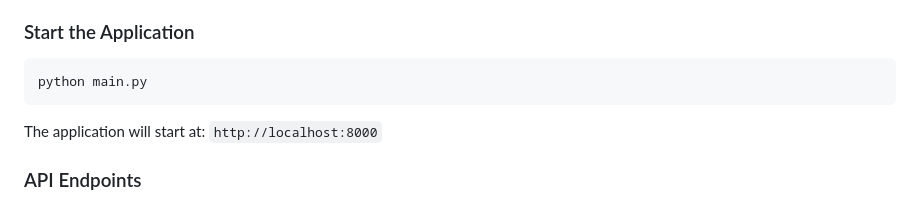
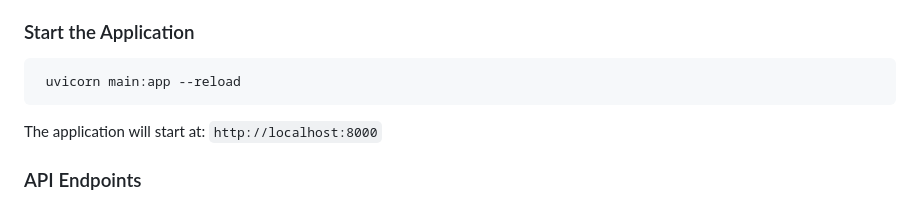
Before and after one commit to RakeshArya5/fastapi-customer-churn-prediction, a Markdown page: README.md, the part around the change. Rendered like a GitHub page.

Commit message:
Update command to start application with uvicorn

````diff
--- a/README.md
+++ b/README.md
@@ -85,7 +85,7 @@ This will:
 ### Start the Application
 
 ```bash
-python main.py
+ uvicorn main:app --reload
 ```
 
 The application will start at: `http://localhost:8000`
````
